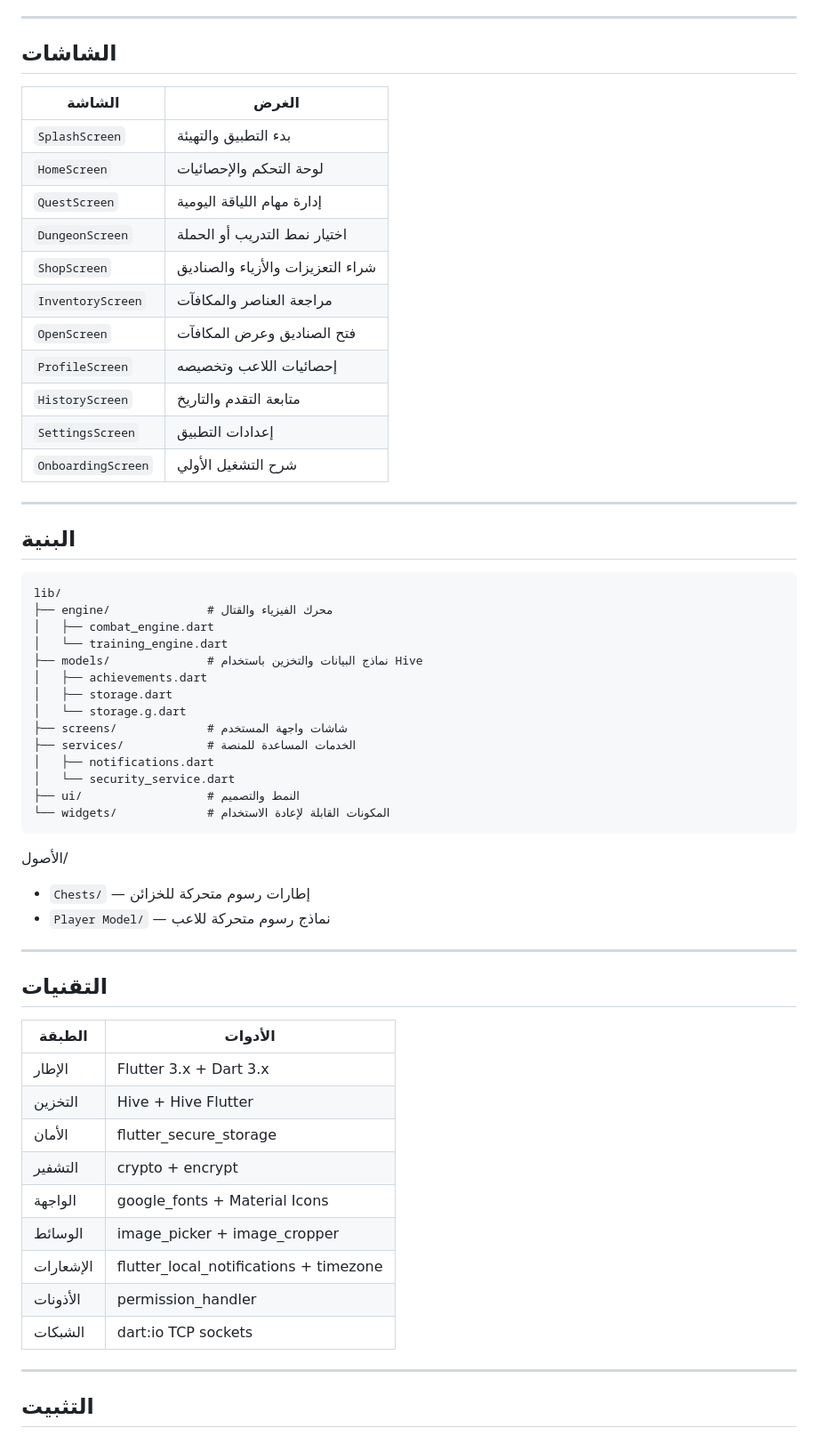
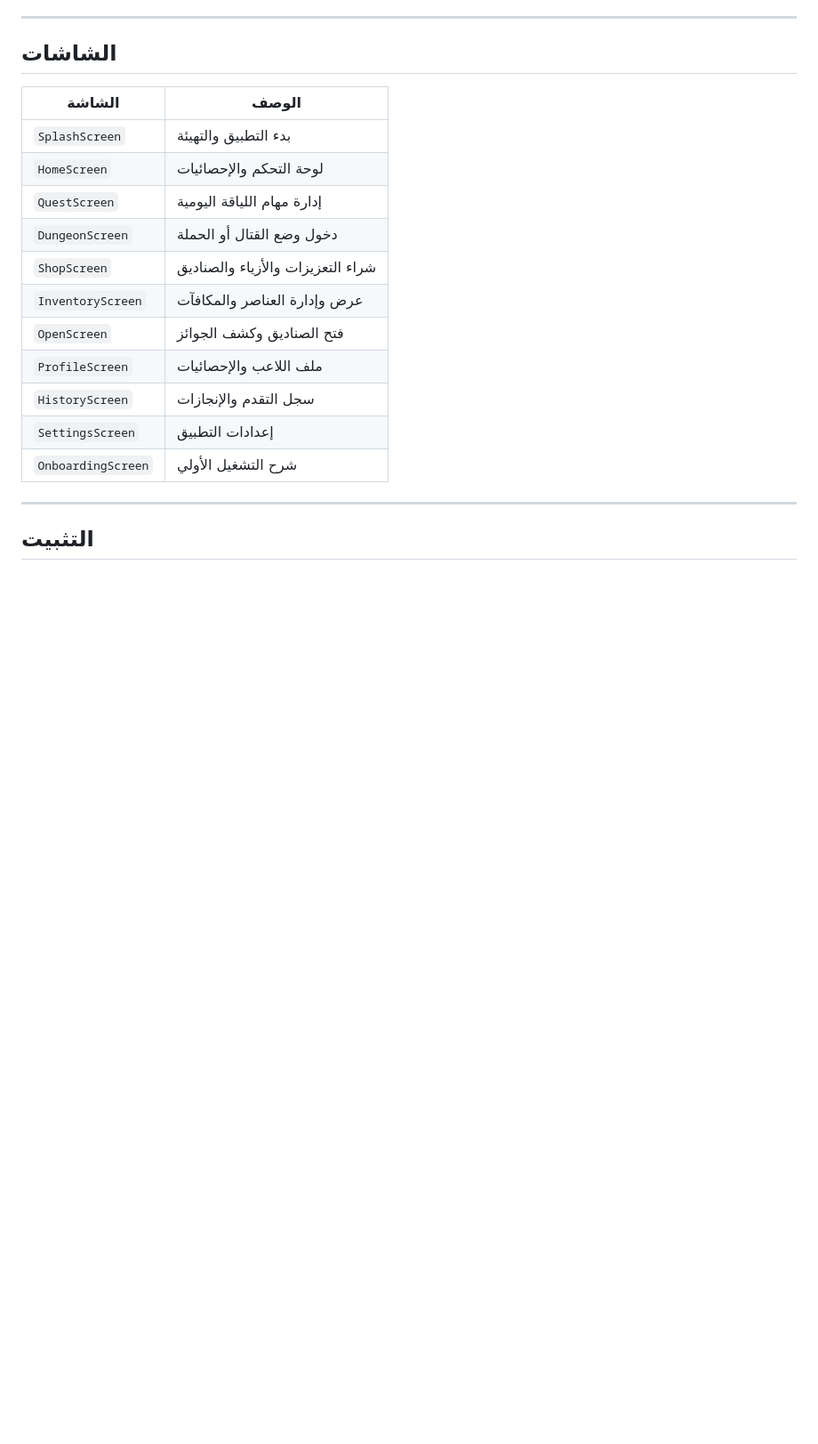
Before and after one commit to MDC520/Solo_gainz, a Markdown page: README.md, the part around one of its changes. Shown at 89% size. Rendered like a GitHub page; blank space fills up the shorter version.

````diff
--- a/README.md
+++ b/README.md
@@ -258,60 +211,19 @@ This project is licensed under the **MIT License**.
 
 ## الشاشات
 
-| الشاشة | الغرض |
+| الشاشة | الوصف |
 |---|---|
 | `SplashScreen` | بدء التطبيق والتهيئة |
 | `HomeScreen` | لوحة التحكم والإحصائيات |
 | `QuestScreen` | إدارة مهام اللياقة اليومية |
-| `DungeonScreen` | اختيار نمط التدريب أو الحملة |
+| `DungeonScreen` | دخول وضع القتال أو الحملة |
 | `ShopScreen` | شراء التعزيزات والأزياء والصناديق |
-| `InventoryScreen` | مراجعة العناصر والمكافآت |
-| `OpenScreen` | فتح الصناديق وعرض المكافآت |
-| `ProfileScreen` | إحصائيات اللاعب وتخصيصه |
-| `HistoryScreen` | متابعة التقدم والتاريخ |
+| `InventoryScreen` | عرض وإدارة العناصر والمكافآت |
+| `OpenScreen` | فتح الصناديق وكشف الجوائز |
+| `ProfileScreen` | ملف اللاعب والإحصائيات |
+| `HistoryScreen` | سجل التقدم والإنجازات |
 | `SettingsScreen` | إعدادات التطبيق |
 | `OnboardingScreen` | شرح التشغيل الأولي |
-
----
-
-## البنية
-
-```
-lib/
-├── engine/              # محرك الفيزياء والقتال
-│   ├── combat_engine.dart
-│   └── training_engine.dart
-├── models/              # نماذج البيانات والتخزين باستخدام Hive
-│   ├── achievements.dart
-│   ├── storage.dart
-│   └── storage.g.dart
-├── screens/             # شاشات واجهة المستخدم
-├── services/            # الخدمات المساعدة للمنصة
-│   ├── notifications.dart
-│   └── security_service.dart
-├── ui/                  # النمط والتصميم
-└── widgets/             # المكونات القابلة لإعادة الاستخدام
-```
-
-الأصول/
-- `Chests/` — إطارات رسوم متحركة للخزائن
-- `Player Model/` — نماذج رسوم متحركة للاعب
-
----
-
-## التقنيات
-
-| الطبقة | الأدوات |
-|---|---|
-| الإطار | Flutter 3.x + Dart 3.x |
-| التخزين | Hive + Hive Flutter |
-| الأمان | flutter_secure_storage |
-| التشفير | crypto + encrypt |
-| الواجهة | google_fonts + Material Icons |
-| الوسائط | image_picker + image_cropper |
-| الإشعارات | flutter_local_notifications + timezone |
-| الأذونات | permission_handler |
-| الشبكات | dart:io TCP sockets |
 
 ---
 
````
Also changed, not shown: other parts of README.md (+60 -166 lines).
